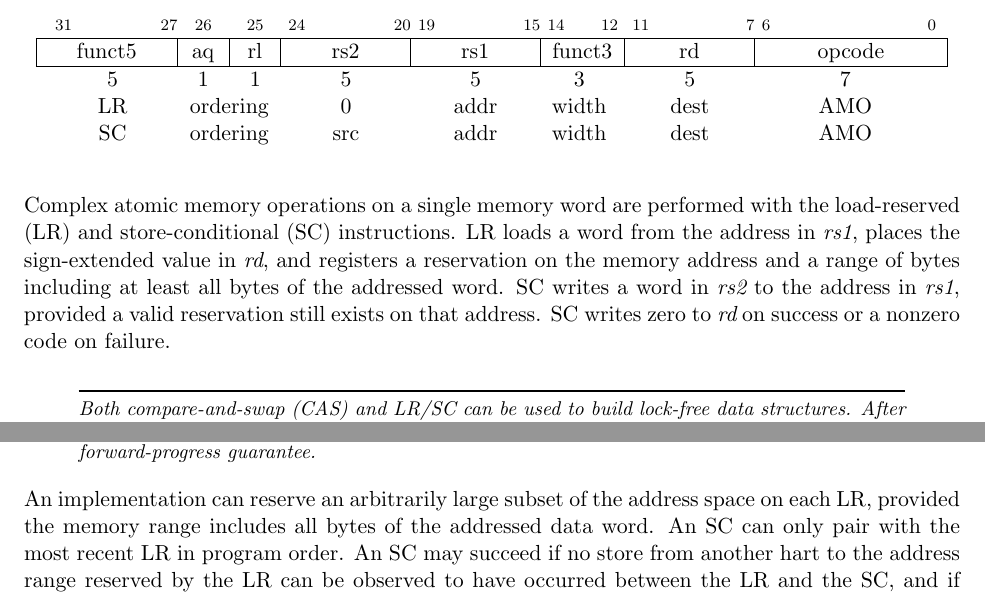
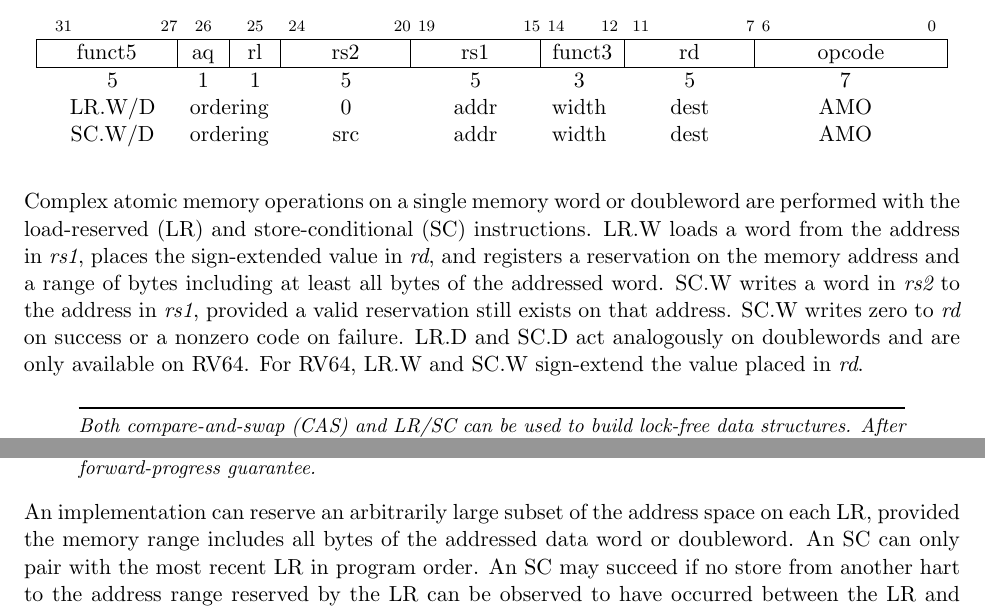
Before and after one commit to riscv/riscv-isa-manual, a LaTeX thesis (src/riscv-spec.tex, which reads src/a.tex): two parts of pages 64 and 65 of 234, joined at a grey line, cut so that both start at the same text. Compiled offline with pdfLaTeX.

Commit message:
Clarify the behaviour of LR.W/D and SC.W/D
Concerning issue #376.

```diff
--- a/src/a.tex
+++ b/src/a.tex
@@ -77,19 +77,21 @@ address domain.
 \multicolumn{1}{c|}{opcode} \\
 \hline
 5 & 1 & 1 & 5 & 5 & 3 & 5 & 7 \\
-LR & \multicolumn{2}{c}{ordering} & 0   & addr & width & dest & AMO    \\
-SC & \multicolumn{2}{c}{ordering} & src & addr & width & dest & AMO  \\
+LR.W/D & \multicolumn{2}{c}{ordering} & 0   & addr & width & dest & AMO    \\
+SC.W/D & \multicolumn{2}{c}{ordering} & src & addr & width & dest & AMO  \\
 \end{tabular}
 \end{center}
 
-Complex atomic memory operations on a single memory word are performed
+Complex atomic memory operations on a single memory word or doubleword are performed
 with the load-reserved (LR) and store-conditional (SC) instructions.
-LR loads a word from the address in {\em rs1}, places the
+LR.W loads a word from the address in {\em rs1}, places the
 sign-extended value in {\em rd}, and registers a reservation on the
 memory address and a range of bytes including at least all bytes of
-the addressed word.  SC writes a word in {\em rs2} to the address in
+the addressed word.  SC.W writes a word in {\em rs2} to the address in
 {\em rs1}, provided a valid reservation still exists on that address.
-SC writes zero to {\em rd} on success or a nonzero code on failure.
+SC.W writes zero to {\em rd} on success or a nonzero code on failure.
+LR.D and SC.D act analogously on doublewords and are only available on RV64.
+For RV64, LR.W and SC.W sign-extend the value placed in {\em rd}.
 
 \begin{commentary}
 Both compare-and-swap (CAS) and LR/SC can be used to build lock-free
@@ -191,7 +193,7 @@ not meet the forward-progress guarantee.
 
 An implementation can reserve an arbitrarily large subset of the
 address space on each LR, provided the memory range includes all bytes
-of the addressed data word.
+of the addressed data word or doubleword.
 An SC can only pair with the most recent LR in program order.  An SC
 may succeed if no store from another hart to the address range
 reserved by the LR can be observed to have occurred between the LR and
```
